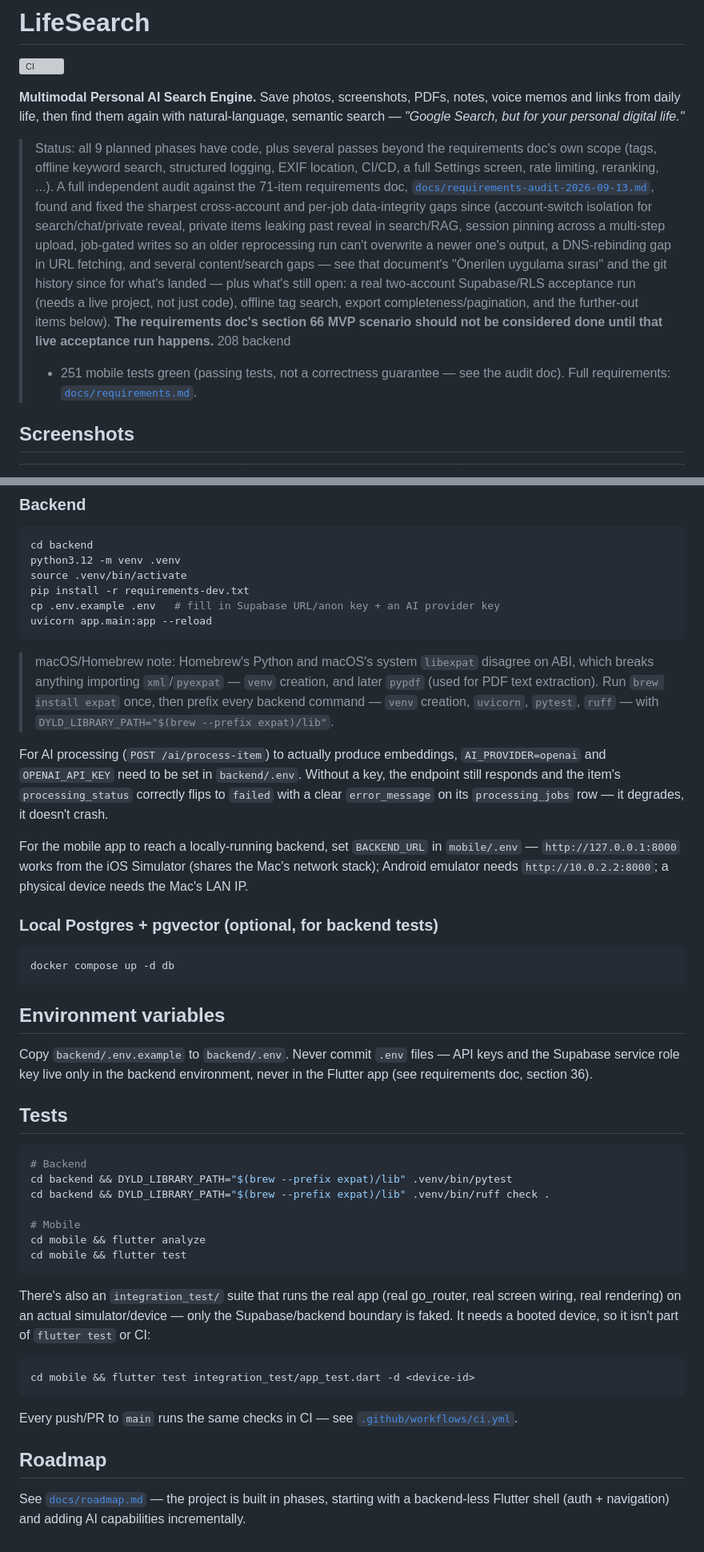
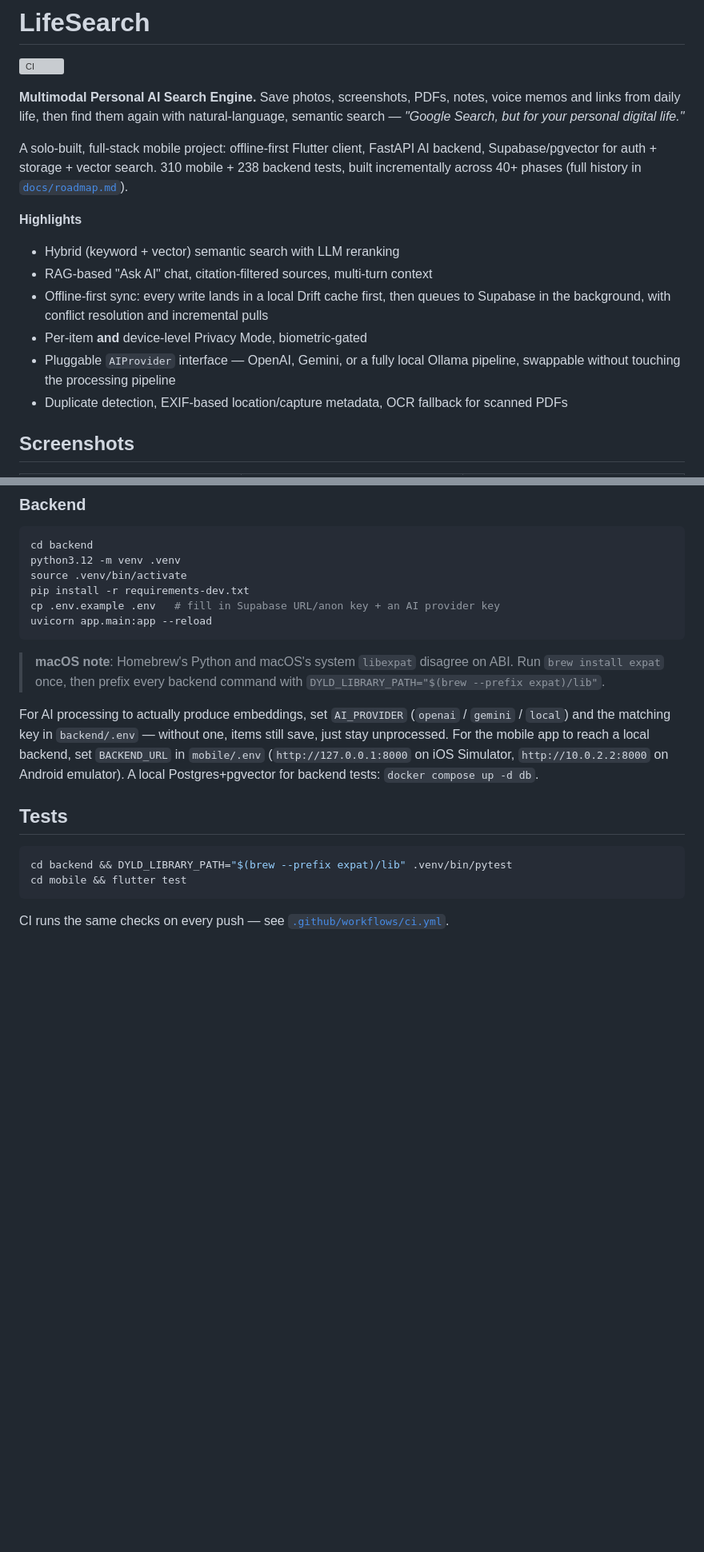
Before and after one commit to seraydundar/LifeSearch, a Markdown page: README.md, 2 parts joined by grey strips. Shown at 80% size. Rendered like a GitHub page; blank space fills up the shorter version; grey boxes are pictures that could not be loaded.

Commit message:
README guncellendi
Co-Authored-By: Claude Sonnet 5 <noreply@anthropic.com>

````diff
--- a/README.md
+++ b/README.md
@@ -7,26 +7,22 @@ notes, voice memos and links from daily life, then find them again with
 natural-language, semantic search — *"Google Search, but for your personal
 digital life."*
 
-> Status: all 9 planned phases have code, plus several passes beyond the
-> requirements doc's own scope (tags, offline keyword search, structured
-> logging, EXIF location, CI/CD, a full Settings screen, rate limiting,
-> reranking, ...). A full independent audit against the 71-item
-> requirements doc, [`docs/requirements-audit-2026-09-13.md`](docs/requirements-audit-2026-09-13.md),
-> found and fixed the sharpest cross-account and per-job data-integrity
-> gaps since (account-switch isolation for search/chat/private reveal,
-> private items leaking past reveal in search/RAG, session pinning
-> across a multi-step upload, job-gated writes so an older reprocessing
-> run can't overwrite a newer one's output, a DNS-rebinding gap in URL
-> fetching, and several content/search gaps — see that document's
-> "Önerilen uygulama sırası" and the git history since for what's landed
-> — plus what's still open: a real two-account Supabase/RLS acceptance
-> run (needs a live project, not just code), offline tag search,
-> export completeness/pagination, and the further-out items below).
-> **The requirements doc's section 66 MVP scenario should not be
-> considered done until that live acceptance run happens.** 208 backend
-> + 251 mobile tests green (passing tests, not a correctness guarantee —
-> see the audit doc). Full requirements:
-> [`docs/requirements.md`](docs/requirements.md).
+A solo-built, full-stack mobile project: offline-first Flutter client,
+FastAPI AI backend, Supabase/pgvector for auth + storage + vector search.
+310 mobile + 238 backend tests, built incrementally across 40+ phases
+(full history in [`docs/roadmap.md`](docs/roadmap.md)).
+
+**Highlights**
+- Hybrid (keyword + vector) semantic search with LLM reranking
+- RAG-based "Ask AI" chat, citation-filtered sources, multi-turn context
+- Offline-first sync: every write lands in a local Drift cache first,
+  then queues to Supabase in the background, with conflict resolution
+  and incremental pulls
+- Per-item **and** device-level Privacy Mode, biometric-gated
+- Pluggable `AIProvider` interface — OpenAI, Gemini, or a fully local
+  Ollama pipeline, swappable without touching the processing pipeline
+- Duplicate detection, EXIF-based location/capture metadata, OCR
+  fallback for scanned PDFs
 
 ## Screenshots
 
@@ -130,63 +119,24 @@ cp .env.example .env   # fill in Supabase URL/anon key + an AI provider key
 uvicorn app.main:app --reload
 ```
 
-> macOS/Homebrew note: Homebrew's Python and macOS's system `libexpat`
-> disagree on ABI, which breaks anything importing `xml`/`pyexpat` —
-> `venv` creation, and later `pypdf` (used for PDF text extraction). Run
-> `brew install expat` once, then prefix every backend command —
-> `venv` creation, `uvicorn`, `pytest`, `ruff` — with
-> `DYLD_LIBRARY_PATH="$(brew --prefix expat)/lib"`.
+> **macOS note**: Homebrew's Python and macOS's system `libexpat`
+> disagree on ABI. Run `brew install expat` once, then prefix every
+> backend command with `DYLD_LIBRARY_PATH="$(brew --prefix expat)/lib"`.
 
-For AI processing (`POST /ai/process-item`) to actually produce
-embeddings, `AI_PROVIDER=openai` and `OPENAI_API_KEY` need to be set in
-`backend/.env`. Without a key, the endpoint still responds and the item's
-`processing_status` correctly flips to `failed` with a clear
-`error_message` on its `processing_jobs` row — it degrades, it doesn't
-crash.
-
-For the mobile app to reach a locally-running backend, set
-`BACKEND_URL` in `mobile/.env` — `http://127.0.0.1:8000` works from the
-iOS Simulator (shares the Mac's network stack); Android emulator needs
-`http://10.0.2.2:8000`; a physical device needs the Mac's LAN IP.
-
-### Local Postgres + pgvector (optional, for backend tests)
-
-```bash
-docker compose up -d db
-```
-
-## Environment variables
-
-Copy `backend/.env.example` to `backend/.env`. Never commit `.env` files —
-API keys and the Supabase service role key live only in the backend
-environment, never in the Flutter app (see requirements doc, section 36).
+For AI processing to actually produce embeddings, set `AI_PROVIDER`
+(`openai` / `gemini` / `local`) and the matching key in `backend/.env`
+— without one, items still save, just stay unprocessed. For the mobile
+app to reach a local backend, set `BACKEND_URL` in `mobile/.env`
+(`http://127.0.0.1:8000` on iOS Simulator, `http://10.0.2.2:8000` on
+Android emulator). A local Postgres+pgvector for backend tests:
+`docker compose up -d db`.
 
 ## Tests
 
 ```bash
-# Backend
 cd backend && DYLD_LIBRARY_PATH="$(brew --prefix expat)/lib" .venv/bin/pytest
-cd backend && DYLD_LIBRARY_PATH="$(brew --prefix expat)/lib" .venv/bin/ruff check .
-
-# Mobile
-cd mobile && flutter analyze
 cd mobile && flutter test
 ```
 
-There's also an `integration_test/` suite that runs the real app (real
-go_router, real screen wiring, real rendering) on an actual
-simulator/device — only the Supabase/backend boundary is faked. It needs
-a booted device, so it isn't part of `flutter test` or CI:
-
-```bash
-cd mobile && flutter test integration_test/app_test.dart -d <device-id>
-```
-
-Every push/PR to `main` runs the same checks in CI — see
+CI runs the same checks on every push — see
 [`.github/workflows/ci.yml`](.github/workflows/ci.yml).
-
-## Roadmap
-
-See [`docs/roadmap.md`](docs/roadmap.md) — the project is built in phases,
-starting with a backend-less Flutter shell (auth + navigation) and adding
-AI capabilities incrementally.
````
Also changed, not shown: other parts of README.md (+6 -13 lines).
